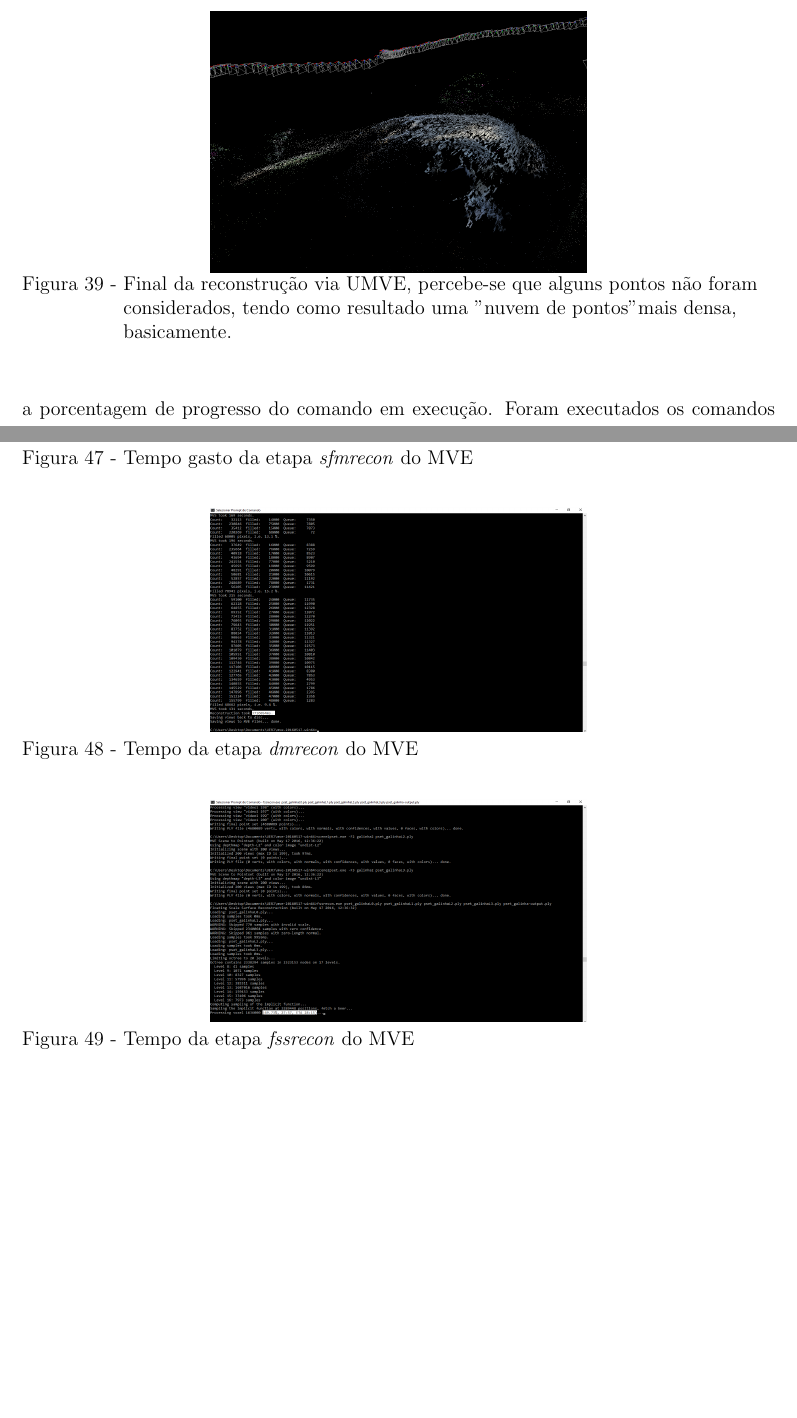
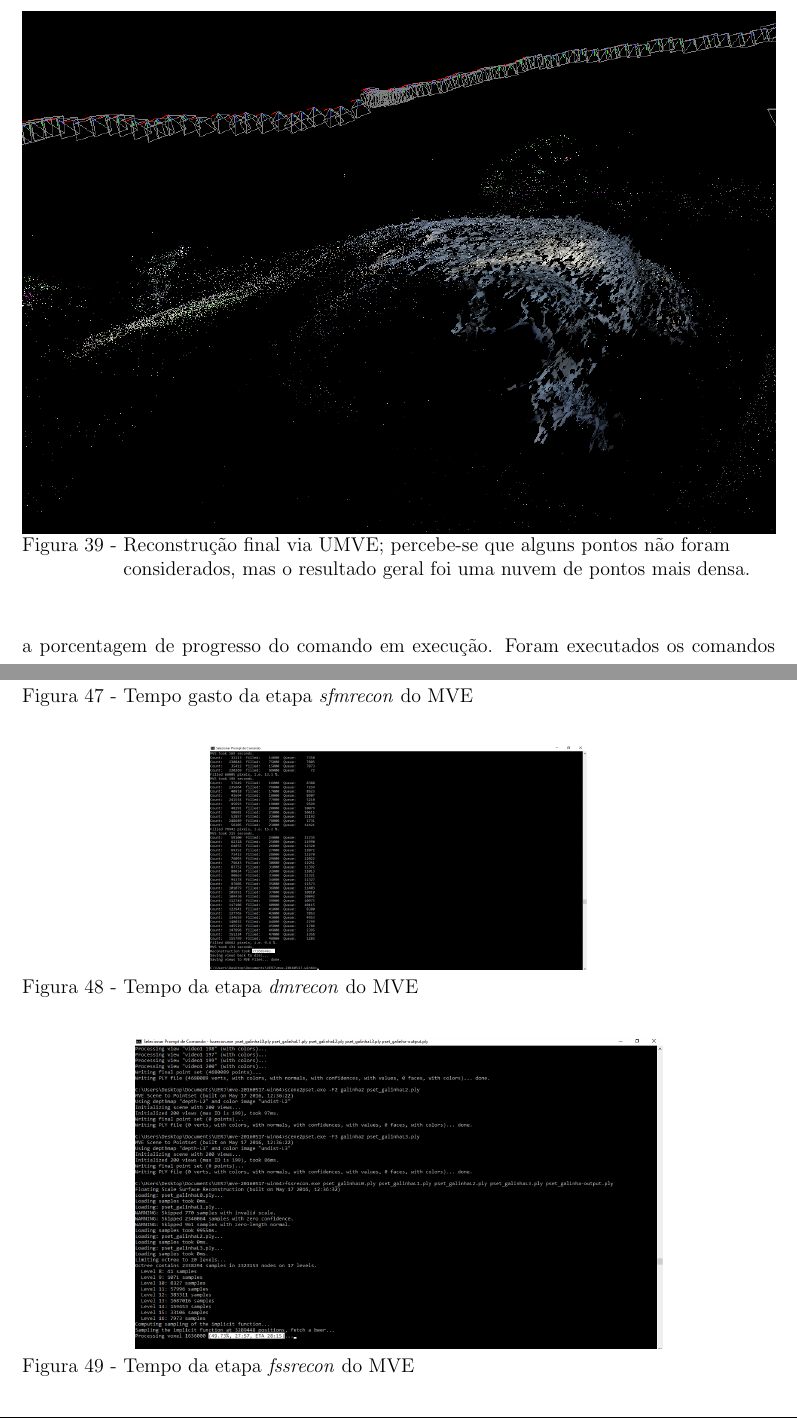
Before and after one commit to PedroBarata/monografia-rec3d-patrimonio, a LaTeX thesis (dissertacao.tex, which reads experiments.tex): two parts of pages 63 and 69 of 75 before the commit and two parts of pages 63 and 69 of 76 after it, joined at a grey line, cut so that both start at the same text, the shorter picture padded with empty space. Compiled offline with pdfLaTeX.

Commit message:
aumentei figuras resultados

```diff
--- a/experiments.tex
+++ b/experiments.tex
@@ -201,10 +201,11 @@ O UMVE não sinaliza quando o processo em execução termina, então, a explica
 
 \begin{figure}[!h]
 	\centering
-	\includegraphics[width=0.5\linewidth]{figs/umvedense.png}
+	\includegraphics[width=\linewidth]{figs/umvedense.png}
 	\caption{%
-	Final da reconstrução via UMVE, percebe-se que alguns pontos não foram considerados, tendo como resultado uma "nuvem de pontos" mais densa, basicamente.
-	%\cite{Cui:Theobalt:etal:PAMI2013,Pajdla:etal:ICCV2011}.
+  Reconstrução final via UMVE; percebe-se que alguns pontos não foram
+  considerados, mas o resultado geral foi uma nuvem de pontos mais densa.
+  %\cite{Cui:Theobalt:etal:PAMI2013,Pajdla:etal:ICCV2011}.
 	}\label{fig:UMVEdense}
 \end{figure}
 
@@ -345,7 +346,7 @@ Comando            & Tempo (aprox.)         \\ \hline
 
 \begin{figure}[!h]
 	\centering
-	\includegraphics[width=0.5\linewidth]{figs/mvefssrecongalinha.png}
+	\includegraphics[width=0.7\linewidth]{figs/mvefssrecongalinha.png}
 	\caption{%
 	Tempo da etapa \emph{fssrecon} do MVE
 	%\cite{Cui:Theobalt:etal:PAMI2013,Pajdla:etal:ICCV2011}.
```
Also changed, not shown: experiments.tex (4 more changed lines).
